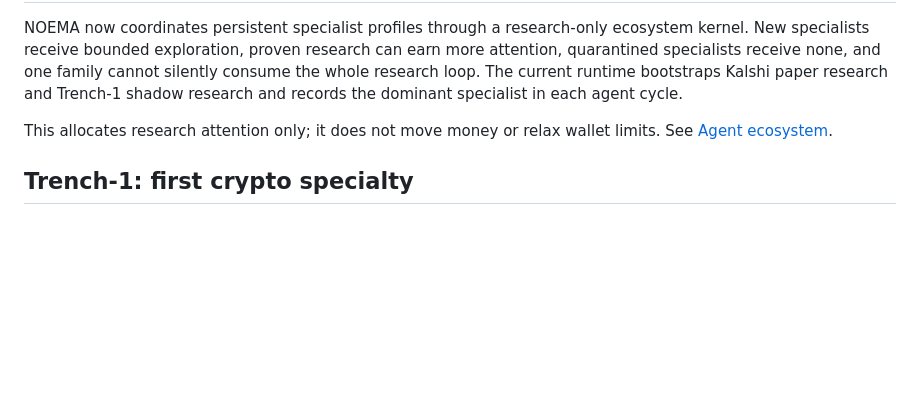
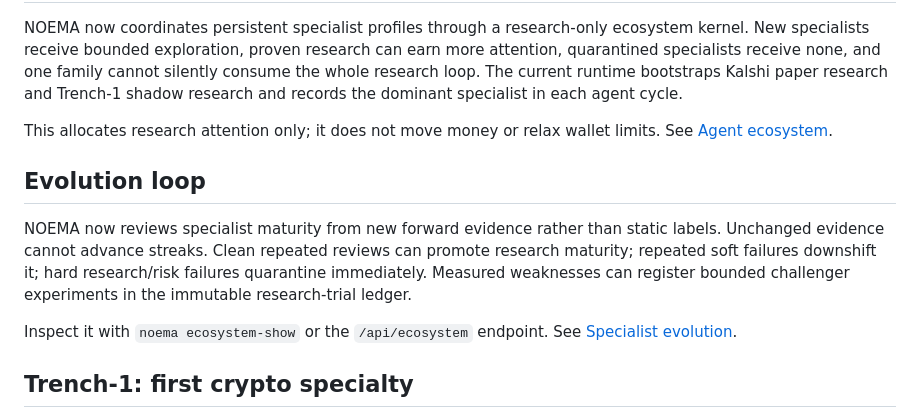
Before and after one commit to gryszzz/NOEMA, a Markdown page: README.md, the part around the change. GitHub-like rendering; blank space fills up the shorter version.

Commit message:
Document specialist evolution loop

```diff
--- a/README.md
+++ b/README.md
@@ -114,6 +114,17 @@ dominant specialist in each agent cycle.
 This allocates research attention only; it does not move money or relax wallet limits. See
 [Agent ecosystem](docs/agent-ecosystem.md).
 
+## Evolution loop
+
+NOEMA now reviews specialist maturity from new forward evidence rather than static labels.
+Unchanged evidence cannot advance streaks. Clean repeated reviews can promote research maturity;
+repeated soft failures downshift it; hard research/risk failures quarantine immediately.
+Measured weaknesses can register bounded challenger experiments in the immutable research-trial
+ledger.
+
+Inspect it with `noema ecosystem-show` or the `/api/ecosystem` endpoint. See
+[Specialist evolution](docs/specialist-evolution.md).
+
 ## Trench-1: first crypto specialty
 
 NOEMA now has a narrow, research-only Solana new-token layer instead of a generic
```
